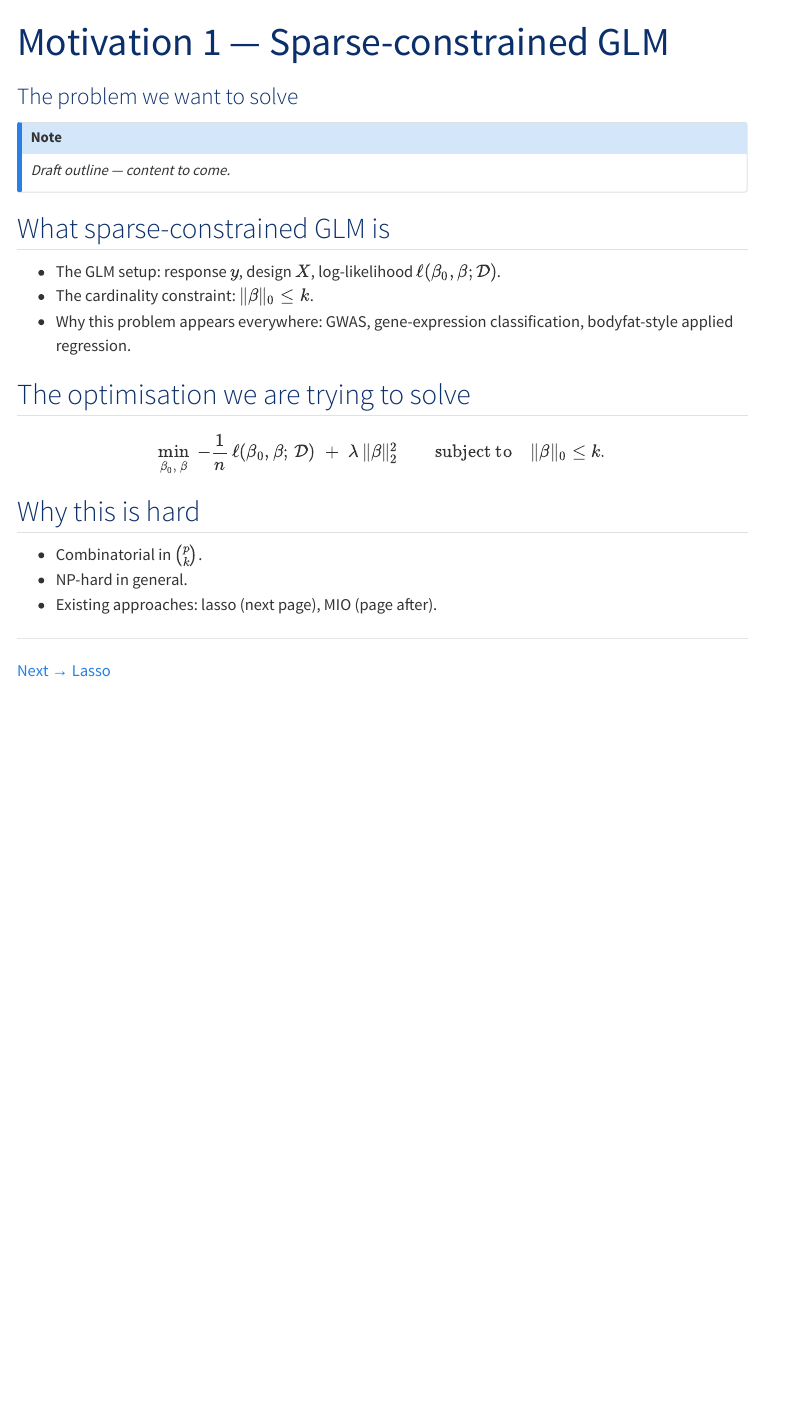
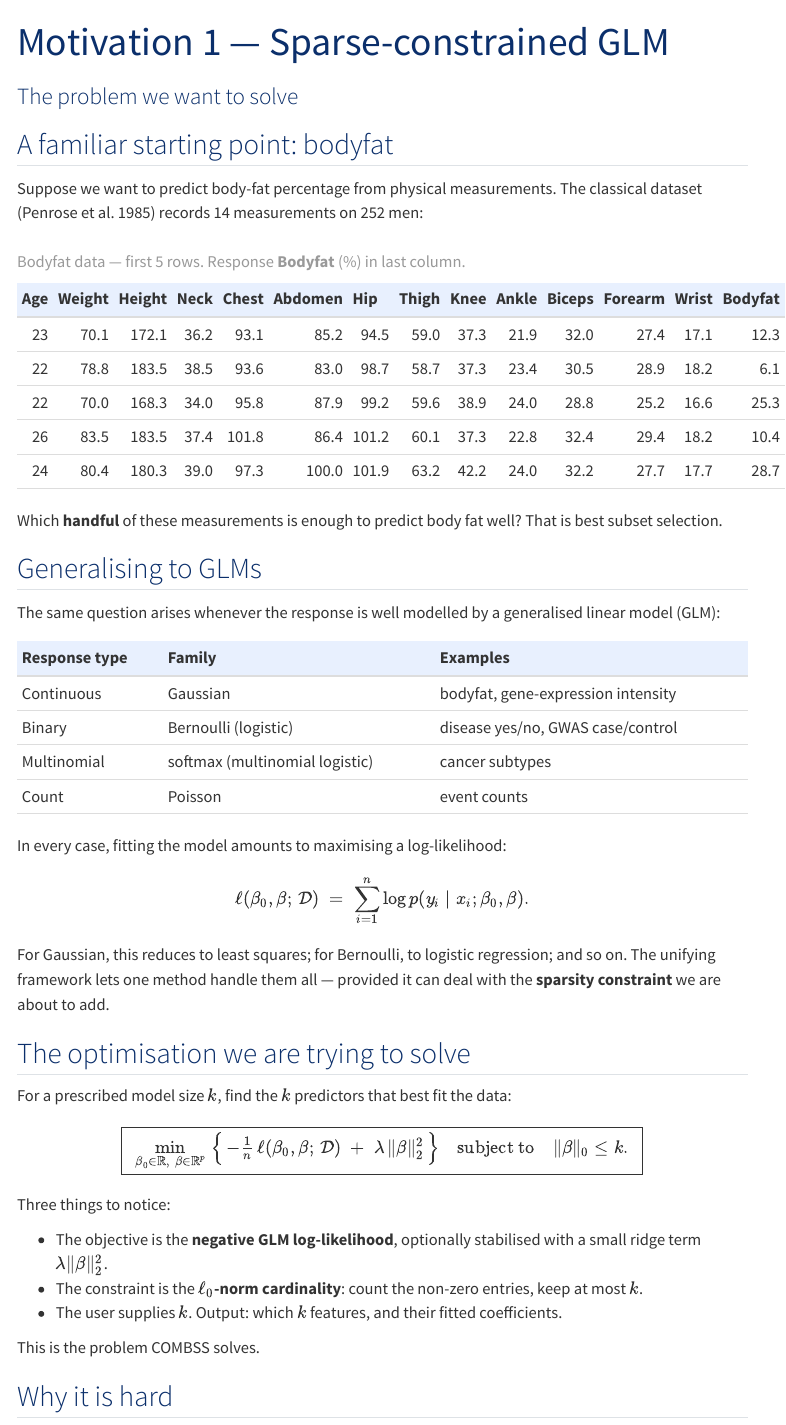
Before and after one commit to saratmoka/combss-statfest, a Quarto document (motivation/01-sparse-glm.qmd): the page in a window 1100 px wide, from its top. Rendered offline with R 4.5, knitr and Pandoc in place of Quarto, with nearby package versions; menus at the side of the page are left out.

Commit message:
Motivation 1: sparse-constrained GLM with bodyfat example and combinatorial blowup

````diff
--- a/motivation/01-sparse-glm.qmd
+++ b/motivation/01-sparse-glm.qmd
@@ -3,29 +3,74 @@
 subtitle: "The problem we want to solve"
 ---
 
-::: {.callout-note appearance="minimal"}
-*Draft outline — content to come.*
-:::
+## A familiar starting point: bodyfat
 
-## What sparse-constrained GLM is
+Suppose we want to predict body-fat percentage from physical measurements. The classical dataset (Penrose et al. 1985) records 14 measurements on 252 men:
 
-- The GLM setup: response $y$, design $X$, log-likelihood $\ell(\beta_0, \beta; \mathcal{D})$.
-- The cardinality constraint: $\|\beta\|_0 \le k$.
-- Why this problem appears everywhere: GWAS, gene-expression classification, bodyfat-style applied regression.
+```{r}
+#| label: bodyfat-table
+#| echo: false
+df <- data.frame(
+  Age      = c(23, 22, 22, 26, 24),
+  Weight   = c(70.1, 78.8, 70.0, 83.5, 80.4),
+  Height   = c(172.1, 183.5, 168.3, 183.5, 180.3),
+  Neck     = c(36.2, 38.5, 34.0, 37.4, 39.0),
+  Chest    = c(93.1, 93.6, 95.8, 101.8, 97.3),
+  Abdomen  = c(85.2, 83.0, 87.9, 86.4, 100.0),
+  Hip      = c(94.5, 98.7, 99.2, 101.2, 101.9),
+  Thigh    = c(59.0, 58.7, 59.6, 60.1, 63.2),
+  Knee     = c(37.3, 37.3, 38.9, 37.3, 42.2),
+  Ankle    = c(21.9, 23.4, 24.0, 22.8, 24.0),
+  Biceps   = c(32.0, 30.5, 28.8, 32.4, 32.2),
+  Forearm  = c(27.4, 28.9, 25.2, 29.4, 27.7),
+  Wrist    = c(17.1, 18.2, 16.6, 18.2, 17.7),
+  Bodyfat  = c(12.3, 6.1, 25.3, 10.4, 28.7)
+)
+knitr::kable(df, caption = "Bodyfat data — first 5 rows. Response **Bodyfat** (%) in last column.")
+```
+
+Which **handful** of these measurements is enough to predict body fat well? That is best subset selection.
+
+## Generalising to GLMs
+
+The same question arises whenever the response is well modelled by a generalised linear model (GLM):
+
+| Response type | Family | Examples |
+|---|---|---|
+| Continuous | Gaussian | bodyfat, gene-expression intensity |
+| Binary | Bernoulli (logistic) | disease yes/no, GWAS case/control |
+| Multinomial | softmax (multinomial logistic) | cancer subtypes |
+| Count | Poisson | event counts |
+
+In every case, fitting the model amounts to maximising a log-likelihood:
+
+$$
+\ell(\beta_0, \beta;\,\mathcal{D})
+\;=\; \sum_{i=1}^n \log p(y_i \mid x_i; \beta_0, \beta).
+$$
+
+For Gaussian, this reduces to least squares; for Bernoulli, to logistic regression; and so on. The unifying framework lets one method handle them all — provided it can deal with the **sparsity constraint** we are about to add.
 
 ## The optimisation we are trying to solve
 
+For a prescribed model size $k$, find the $k$ predictors that best fit the data:
+
 $$
-\min_{\beta_0,\,\beta}\;
--\frac{1}{n}\,\ell(\beta_0, \beta;\,\mathcal{D})
-\;+\;
-\lambda\,\|\beta\|_2^2
-\qquad
-\text{subject to}\quad \|\beta\|_0 \le k.
+\boxed{\;\;
+\min_{\beta_0 \in \mathbb{R},\; \beta \in \mathbb{R}^p}\;
+\Bigl\{\, -\tfrac{1}{n}\,\ell(\beta_0, \beta;\,\mathcal{D}) \;+\; \lambda\,\|\beta\|_2^2 \,\Bigr\}
+\quad
+\text{subject to}\quad
+\|\beta\|_0 \le k.
+\;\;}
 $$
 
-## Why this is hard
+Three things to notice:
 
-- Combinatorial in $\binom{p}{k}$.
-- NP-hard in general.
-- Existing approaches: lasso (next page), MIO (page after).
+- The objective is the **negative GLM log-likelihood**, optionally stabilised with a small ridge term $\lambda \|\beta\|_2^2$.
+- The constraint is the **$\ell_0$-norm cardinality**: count the non-zero entries, keep at most $k$.
+- The user supplies $k$. Output: which $k$ features, and their fitted coefficients.
+
+This is the problem COMBSS solves.
+
+## Why it is hard
````
Also changed, not shown: motivation/01-sparse-glm.qmd (43 more changed lines).
